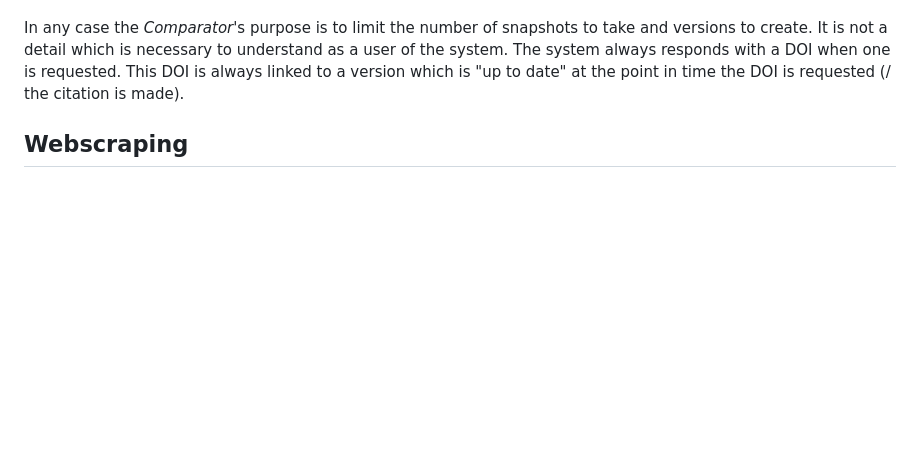
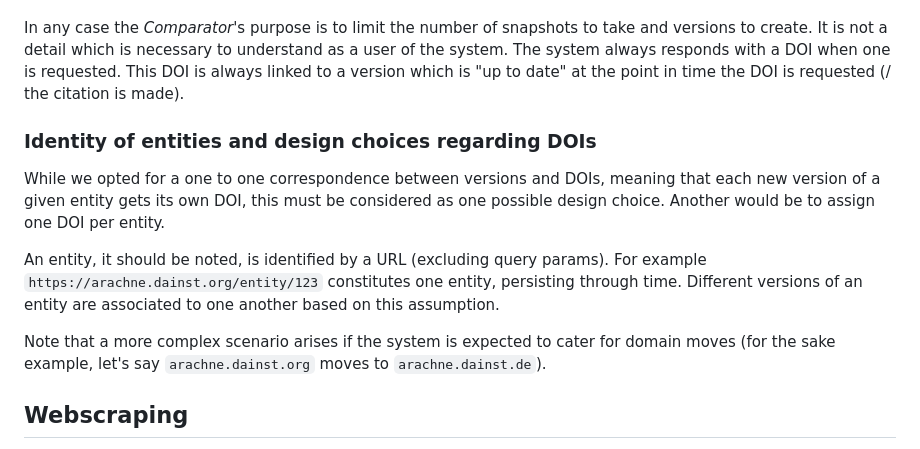
Before and after one commit to dainst/civers-prototype, a Markdown page: docs/README_TECHNICAL.md, the part around the change. Rendered like a GitHub page; blank space fills up the shorter version.

Commit message:
Add section on entity identity and design choices

```diff
--- a/docs/README_TECHNICAL.md
+++ b/docs/README_TECHNICAL.md
@@ -34,6 +34,14 @@ The *DOI Registrar* has an API, the *Citator* has one API to request archival of
 The *Comparator*'s role is to determine whether, on request of a DOI, a snapshot of a site is taken or an existing one is sufficient. The decision mechanism in our prototype is based on the date the resource has last changed. The idea is that sites provide such a date in a special markup field in the DOM, where it can be looked up by the *Scraper*. If the date is newer than one of the already archived versions of a given site, a new snapshot is taken and a new version is generated. If the date is older or equal to the date of the latest archived version, no new version gets created. If no date field is found in the markup, a new version gets created on every DOI request.
 
 In any case the *Comparator*'s purpose is to limit the number of snapshots to take and versions to create. It is not a detail which is necessary to understand as a user of the system. The system always responds with a DOI when one is requested. This DOI is always linked to a version which is "up to date" at the point in time the DOI is requested (/ the citation is made).
+
+### Identity of entities and design choices regarding DOIs
+
+While we opted for a one to one correspondence between versions and DOIs, meaning that each new version of a given entity gets its own DOI, this must be considered as one possible design choice. Another would be to assign one DOI per entity.
+
+An entity, it should be noted, is identified by a URL (excluding query params). For example `https://arachne.dainst.org/entity/123` constitutes one entity, persisting through time. Different versions of an entity are associated to one another based on this assumption.
+
+Note that a more complex scenario arises if the system is expected to cater for domain moves (for the sake example, let's say `arachne.dainst.org` moves to `arachne.dainst.de`).
 
 ## Webscraping
 
```
